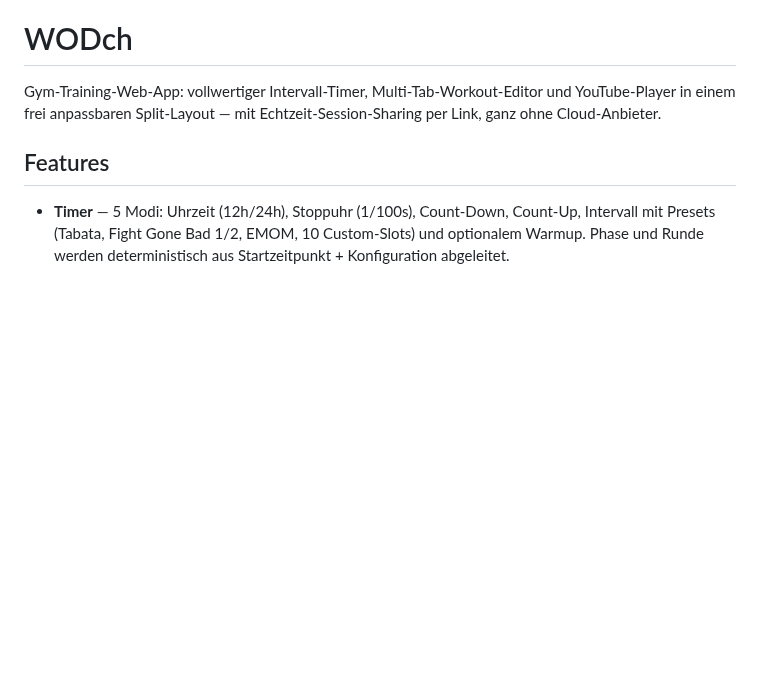
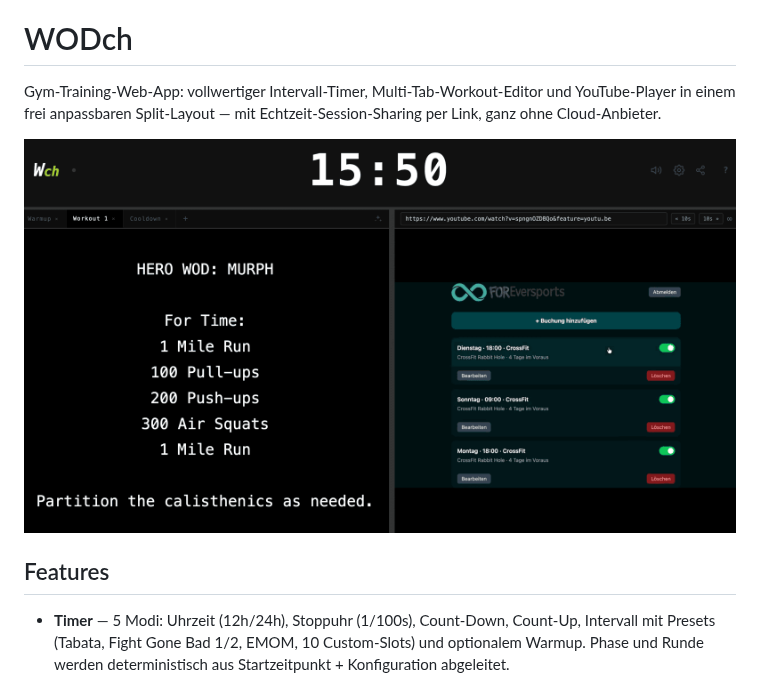
Before and after one commit to gerrited/WODch, a Markdown page: README.md, the part around the change. Rendered like a GitHub page; pictures changed too: screenshot.png (added); blank space fills up the shorter version.

```diff
--- a/README.md
+++ b/README.md
@@ -1,6 +1,8 @@
 # WODch
 
 Gym-Training-Web-App: vollwertiger Intervall-Timer, Multi-Tab-Workout-Editor und YouTube-Player in einem frei anpassbaren Split-Layout — mit Echtzeit-Session-Sharing per Link, ganz ohne Cloud-Anbieter.
+
+![WODch Screenshot](screenshot.png)
 
 ## Features
 
```
